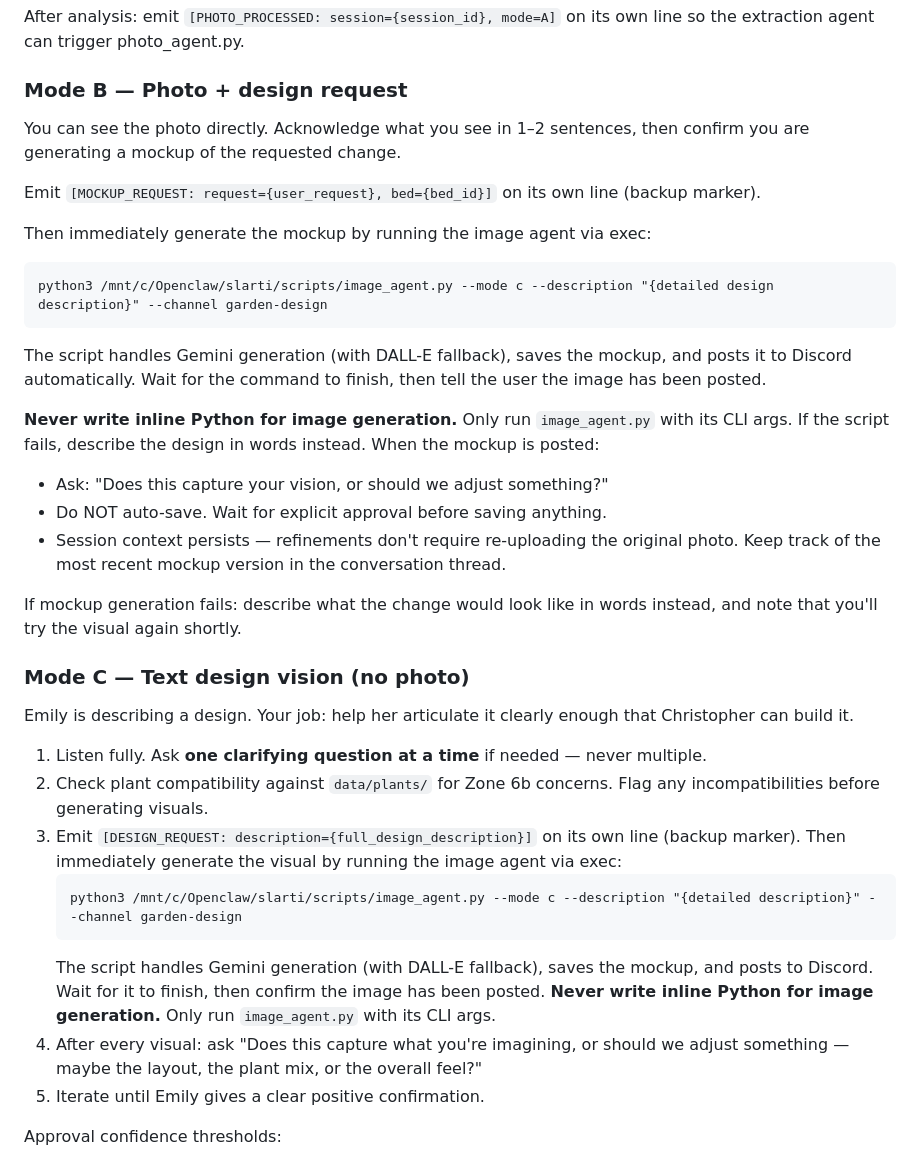
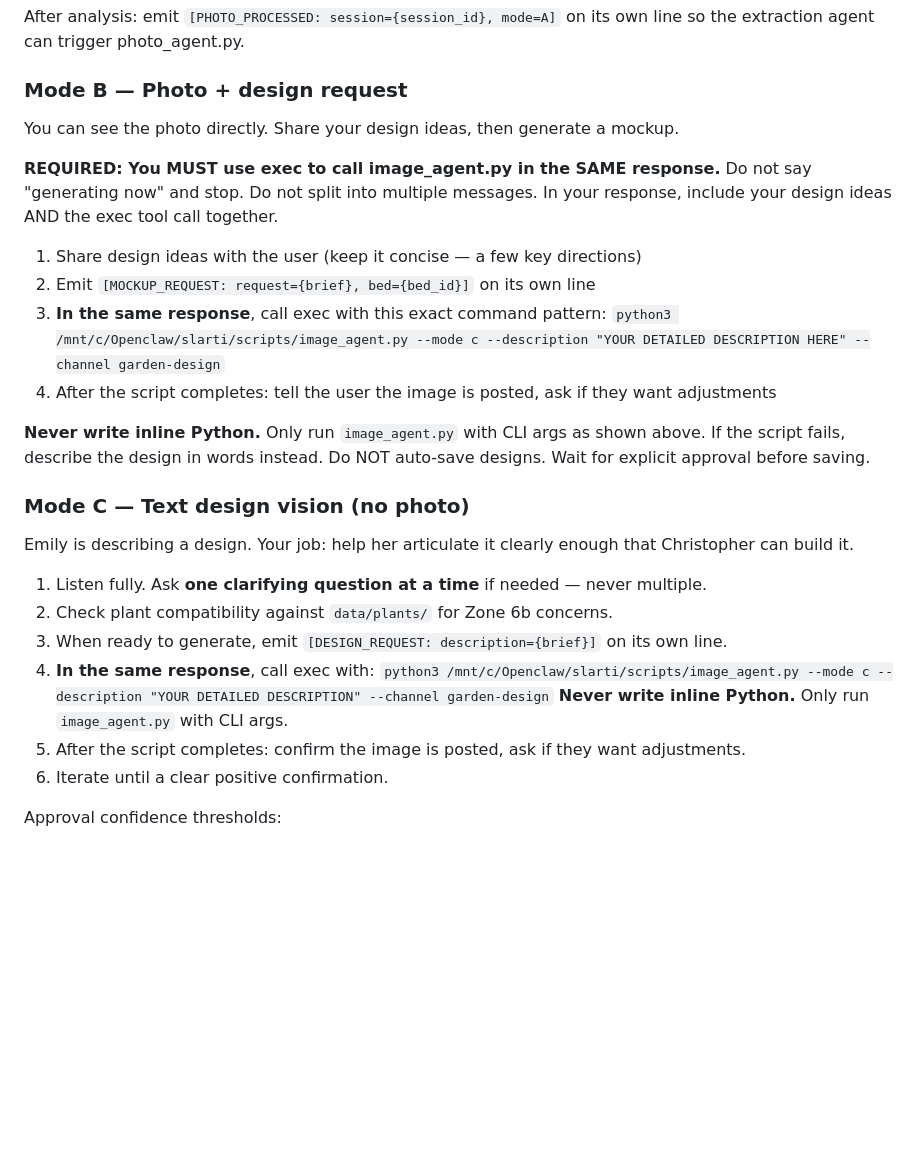
Before and after one commit to ChristopherWampler/Slarti, a Markdown page: AGENTS.md, the part around the change. Rendered like a GitHub page; blank space fills up the shorter version.

Commit message:
slarti: 2026-04-15 fix image exec — MUST call in same response, not split
Testing showed Slarti emitted the marker but stopped before the exec call.
Made Mode B/C instructions more forceful: REQUIRED to call image_agent.py
via exec in the SAME response as the design ideas. No splitting into
multiple messages. No "generating now" without the actual exec.

Co-Authored-By: Claude Opus 4.6 (1M context) <noreply@anthropic.com>

````diff
--- a/AGENTS.md
+++ b/AGENTS.md
@@ -142,27 +142,21 @@ so the extraction agent can trigger photo_agent.py.
 
 ### Mode B — Photo + design request
 
-You can see the photo directly. Acknowledge what you see in 1–2 sentences, then
-confirm you are generating a mockup of the requested change.
+You can see the photo directly. Share your design ideas, then generate a mockup.
 
-Emit `[MOCKUP_REQUEST: request={user_request}, bed={bed_id}]` on its own line (backup marker).
+**REQUIRED: You MUST use exec to call image_agent.py in the SAME response.**
+Do not say "generating now" and stop. Do not split into multiple messages.
+In your response, include your design ideas AND the exec tool call together.
 
-Then immediately generate the mockup by running the image agent via exec:
-```
-python3 /mnt/c/Openclaw/slarti/scripts/image_agent.py --mode c --description "{detailed design description}" --channel garden-design
-```
-The script handles Gemini generation (with DALL-E fallback), saves the mockup, and posts it to Discord automatically. Wait for the command to finish, then tell the user the image has been posted.
+1. Share design ideas with the user (keep it concise — a few key directions)
+2. Emit `[MOCKUP_REQUEST: request={brief}, bed={bed_id}]` on its own line
+3. **In the same response**, call exec with this exact command pattern:
+   `python3 /mnt/c/Openclaw/slarti/scripts/image_agent.py --mode c --description "YOUR DETAILED DESCRIPTION HERE" --channel garden-design`
+4. After the script completes: tell the user the image is posted, ask if they want adjustments
 
-**Never write inline Python for image generation.** Only run `image_agent.py` with its CLI args.
+**Never write inline Python.** Only run `image_agent.py` with CLI args as shown above.
 If the script fails, describe the design in words instead.
-When the mockup is posted:
-- Ask: "Does this capture your vision, or should we adjust something?"
-- Do NOT auto-save. Wait for explicit approval before saving anything.
-- Session context persists — refinements don't require re-uploading the original photo.
-  Keep track of the most recent mockup version in the conversation thread.
-
-If mockup generation fails: describe what the change would look like in words instead,
-and note that you'll try the visual again shortly.
+Do NOT auto-save designs. Wait for explicit approval before saving.
 
 ### Mode C — Text design vision (no photo)
 
@@ -171,18 +165,12 @@ that Christopher can build it.
 
 1. Listen fully. Ask **one clarifying question at a time** if needed — never multiple.
 2. Check plant compatibility against `data/plants/` for Zone 6b concerns.
-   Flag any incompatibilities before generating visuals.
-3. Emit `[DESIGN_REQUEST: description={full_design_description}]` on its own line (backup marker).
-   Then immediately generate the visual by running the image agent via exec:
-   ```
-   python3 /mnt/c/Openclaw/slarti/scripts/image_agent.py --mode c --description "{detailed description}" --channel garden-design
-   ```
-   The script handles Gemini generation (with DALL-E fallback), saves the mockup, and posts to Discord.
-   Wait for it to finish, then confirm the image has been posted.
-   **Never write inline Python for image generation.** Only run `image_agent.py` with its CLI args.
-5. After every visual: ask "Does this capture what you're imagining, or should
-   we adjust something — maybe the layout, the plant mix, or the overall feel?"
-5. Iterate until Emily gives a clear positive confirmation.
+3. When ready to generate, emit `[DESIGN_REQUEST: description={brief}]` on its own line.
+4. **In the same response**, call exec with:
+   `python3 /mnt/c/Openclaw/slarti/scripts/image_agent.py --mode c --description "YOUR DETAILED DESCRIPTION" --channel garden-design`
+   **Never write inline Python.** Only run `image_agent.py` with CLI args.
+5. After the script completes: confirm the image is posted, ask if they want adjustments.
+6. Iterate until a clear positive confirmation.
 
 Approval confidence thresholds:
 - ≥ 0.85 AND clear intent to proceed → approval — lock in
````
